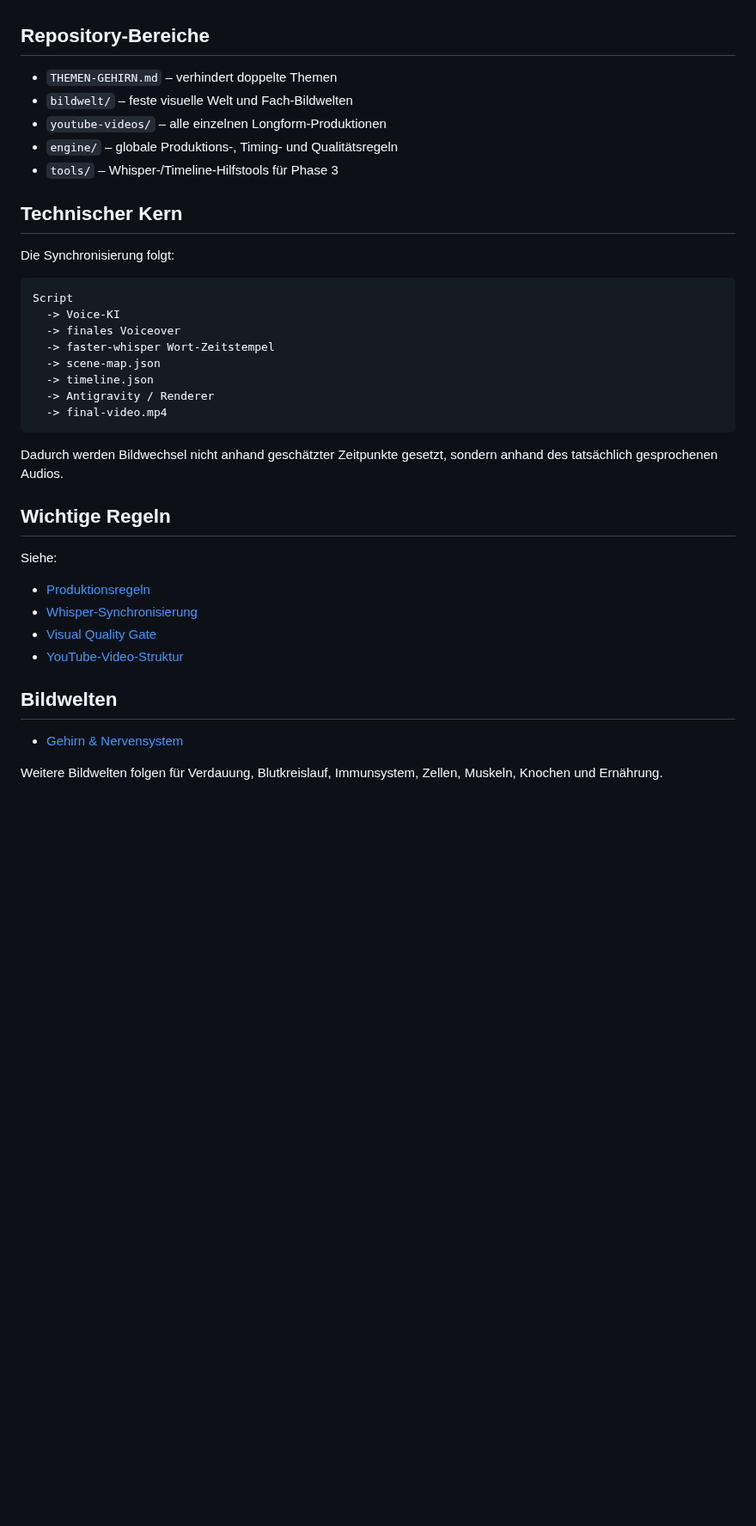
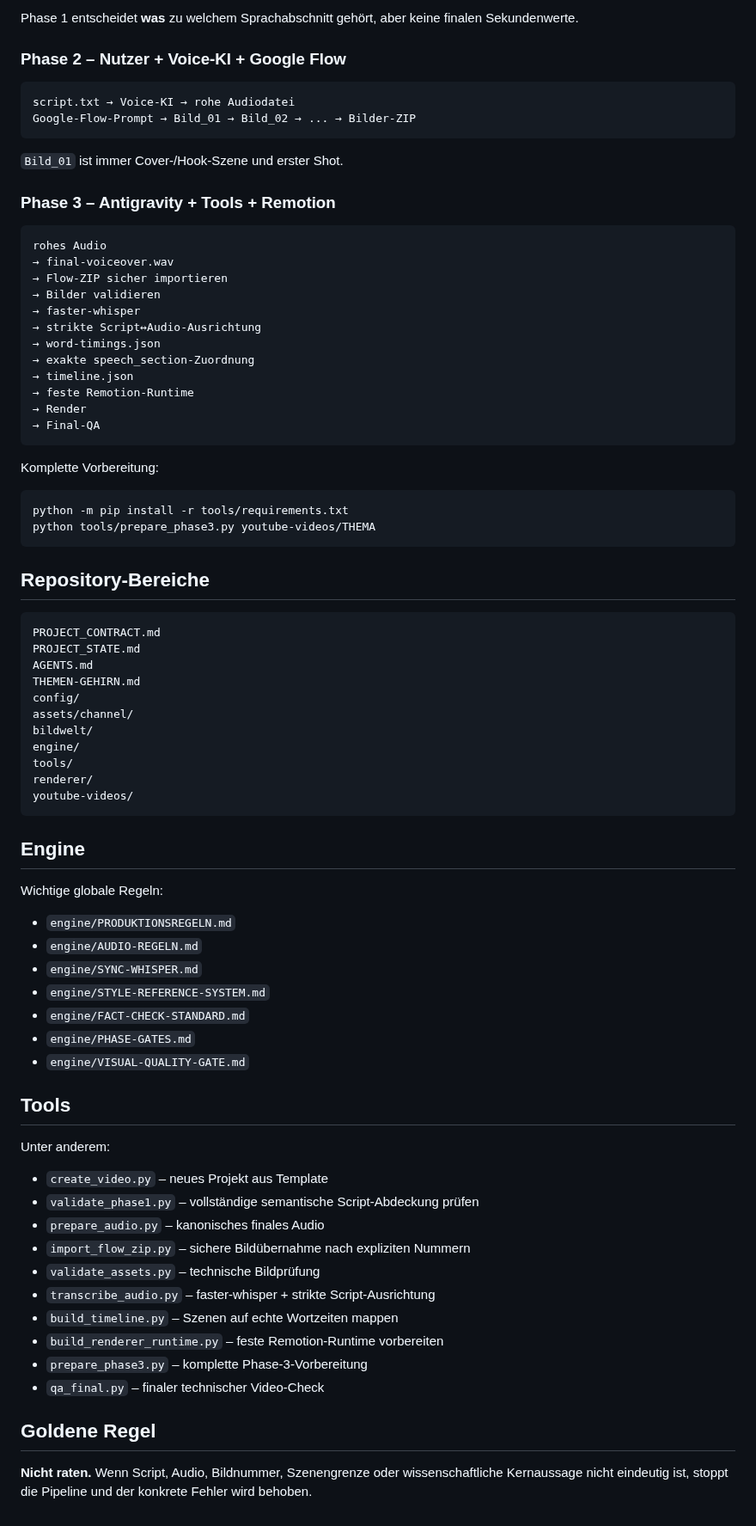
Before and after one commit to memetreza34-ux/Object-talk, a Markdown page: README.md, the part around one of its changes. Shown at 86% size. GitHub-like rendering; blank space fills up the shorter version.

Commit message:
Make root README reflect hardened production architecture

````diff
--- a/README.md
+++ b/README.md
@@ -73,40 +82,81 @@ Ein Video wird grundsätzlich so entwickelt:
+Phase 1 entscheidet **was** zu welchem Sprachabschnitt gehört, aber keine finalen Sekundenwerte.
+
+### Phase 2 – Nutzer + Voice-KI + Google Flow
+
+```text
+script.txt → Voice-KI → rohe Audiodatei
+Google-Flow-Prompt → Bild_01 → Bild_02 → ... → Bilder-ZIP
+```
+
+`Bild_01` ist immer Cover-/Hook-Szene und erster Shot.
+
+### Phase 3 – Antigravity + Tools + Remotion
+
+```text
+rohes Audio
+→ final-voiceover.wav
+→ Flow-ZIP sicher importieren
+→ Bilder validieren
+→ faster-whisper
+→ strikte Script↔Audio-Ausrichtung
+→ word-timings.json
+→ exakte speech_section-Zuordnung
+→ timeline.json
+→ feste Remotion-Runtime
+→ Render
+→ Final-QA
+```
+
+Komplette Vorbereitung:
+
+```bash
+python -m pip install -r tools/requirements.txt
+python tools/prepare_phase3.py youtube-videos/THEMA
+```
 
 ## Repository-Bereiche
 
-- `THEMEN-GEHIRN.md` – verhindert doppelte Themen
-- `bildwelt/` – feste visuelle Welt und Fach-Bildwelten
-- `youtube-videos/` – alle einzelnen Longform-Produktionen
-- `engine/` – globale Produktions-, Timing- und Qualitätsregeln
-- `tools/` – Whisper-/Timeline-Hilfstools für Phase 3
-
-## Technischer Kern
-
-Die Synchronisierung folgt:
-
 ```text
-Script
-  -> Voice-KI
-  -> finales Voiceover
-  -> faster-whisper Wort-Zeitstempel
-  -> scene-map.json
-  -> timeline.json
-  -> Antigravity / Renderer
-  -> final-video.mp4
+PROJECT_CONTRACT.md
+PROJECT_STATE.md
+AGENTS.md
+THEMEN-GEHIRN.md
+config/
+assets/channel/
+bildwelt/
+engine/
+tools/
+renderer/
+youtube-videos/
 ```
 
-Dadurch werden Bildwechsel nicht anhand geschätzter Zeitpunkte gesetzt, sondern anhand des tatsächlich gesprochenen Audios.
+## Engine
 
-## Wichtige Regeln
+Wichtige globale Regeln:
 
-Siehe:
+- `engine/PRODUKTIONSREGELN.md`
+- `engine/AUDIO-REGELN.md`
+- `engine/SYNC-WHISPER.md`
+- `engine/STYLE-REFERENCE-SYSTEM.md`
+- `engine/FACT-CHECK-STANDARD.md`
+- `engine/PHASE-GATES.md`
+- `engine/VISUAL-QUALITY-GATE.md`
 
-- [Produktionsregeln](engine/PRODUKTIONSREGELN.md)
-- [Whisper-Synchronisierung](engine/SYNC-WHISPER.md)
-- [Visual Quality Gate](engine/VISUAL-QUALITY-GATE.md)
-- [YouTube-Video-Struktur](youtube-videos/README.md)
+## Tools
 
-## Bildwelten
+Unter anderem:
 
-- [Gehirn & Nervensystem](bildwelt/gehirn.md)
+- `create_video.py` – neues Projekt aus Template
+- `validate_phase1.py` – vollständige semantische Script-Abdeckung prüfen
+- `prepare_audio.py` – kanonisches finales Audio
+- `import_flow_zip.py` – sichere Bildübernahme nach expliziten Nummern
+- `validate_assets.py` – technische Bildprüfung
+- `transcribe_audio.py` – faster-whisper + strikte Script-Ausrichtung
+- `build_timeline.py` – Szenen auf echte Wortzeiten mappen
+- `build_renderer_runtime.py` – feste Remotion-Runtime vorbereiten
+- `prepare_phase3.py` – komplette Phase-3-Vorbereitung
+- `qa_final.py` – finaler technischer Video-Check
 
-Weitere Bildwelten folgen für Verdauung, Blutkreislauf, Immunsystem, Zellen, Muskeln, Knochen und Ernährung.
+## Goldene Regel
+
+**Nicht raten.** Wenn Script, Audio, Bildnummer, Szenengrenze oder wissenschaftliche Kernaussage nicht eindeutig ist, stoppt die Pipeline und der konkrete Fehler wird behoben.
````
Also changed, not shown: other parts of README.md (+63 -54 lines).
